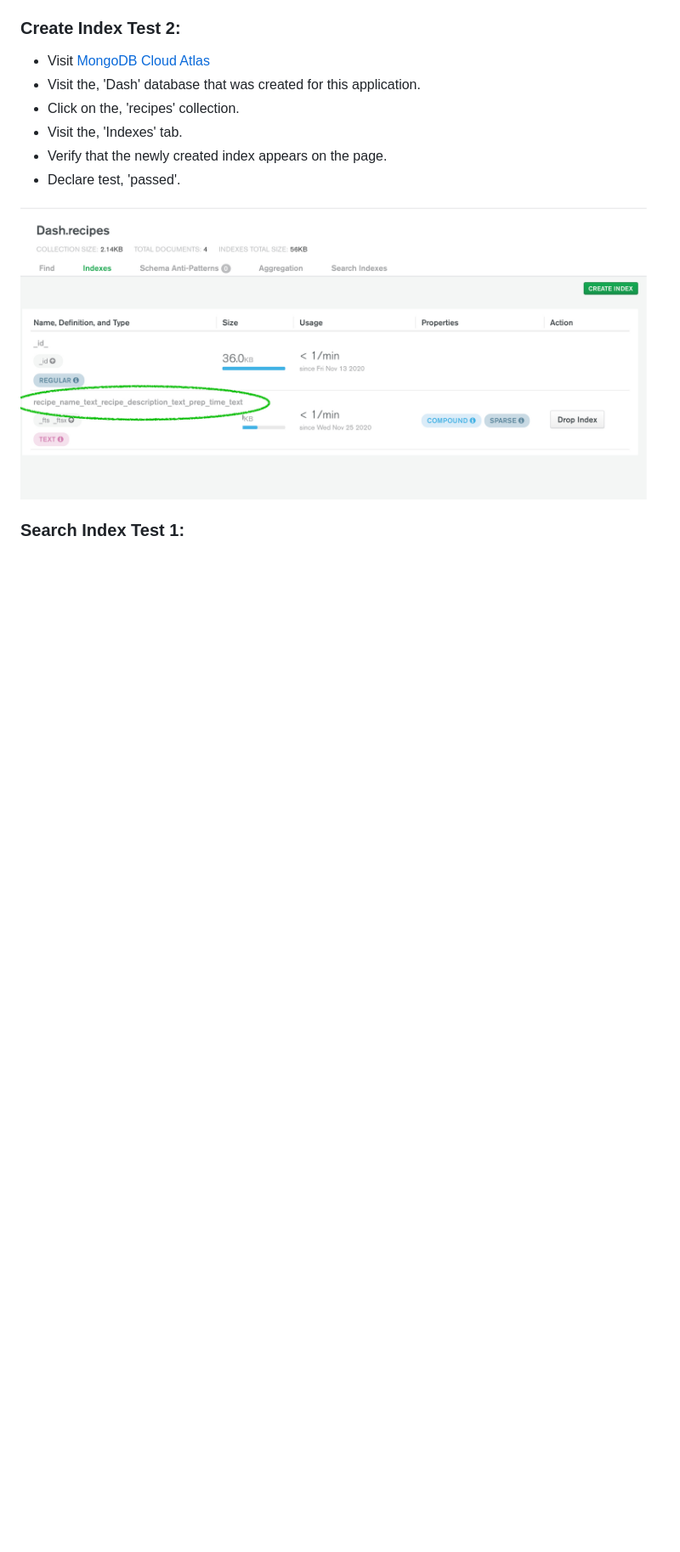
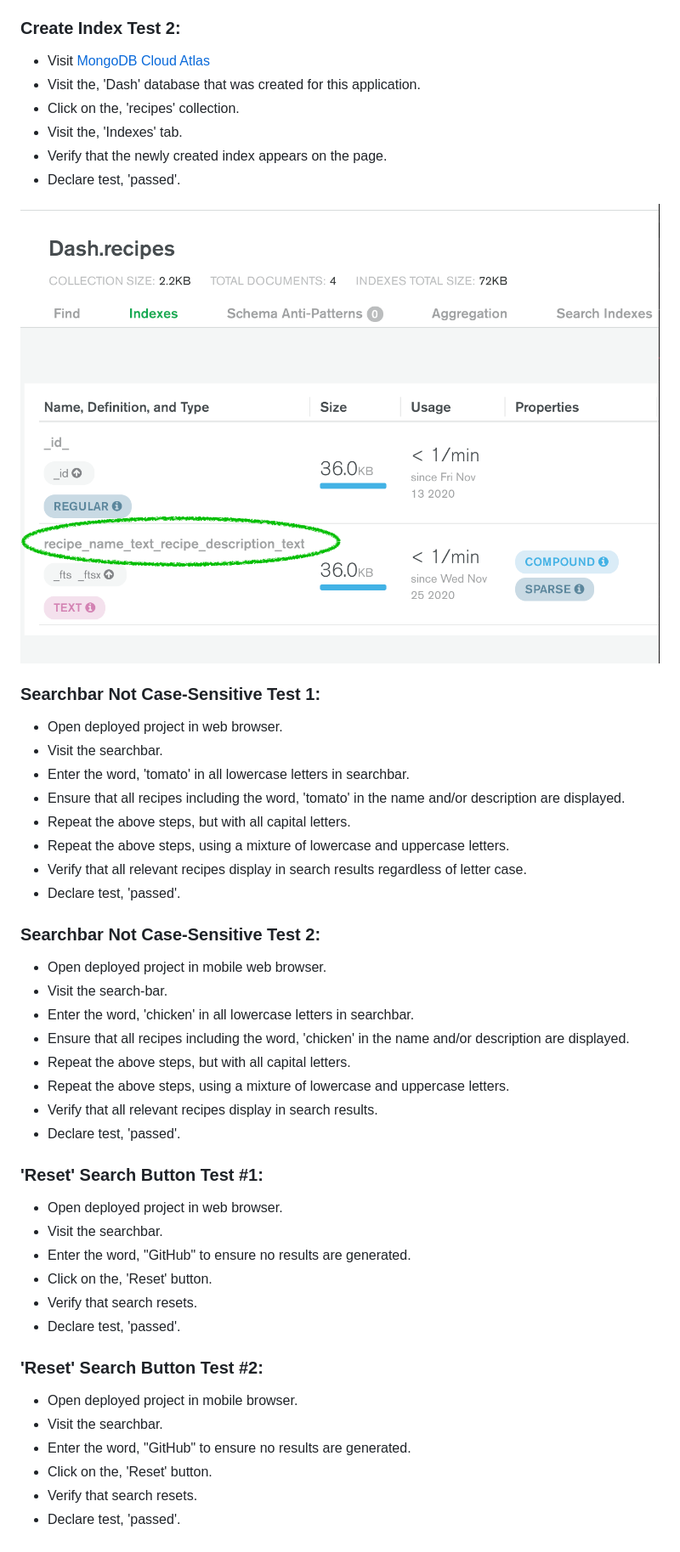
Before and after one commit to alissatroiano/Dash, a Markdown page: TESTING.md, the part around the change printed below. Shown: that part at 85% size. Rendered like a GitHub page; pictures changed too: wireframes/index.png (added); blank space fills up the shorter version.

Commit message:
Write up new tests in TESTING.md

```diff
--- a/TESTING.md
+++ b/TESTING.md
@@ -46,6 +85,40 @@ The following tests have been conducted by the developer. Each test described be
 - Verify that the newly created index appears on the page.
 - Declare test, 'passed'.
 
-![index](wireframes/index.jpg)
+![index](wireframes/index.png)
 
-### Search Index Test 1:
+### Searchbar Not Case-Sensitive Test 1:
+- Open deployed project in web browser.
+- Visit the searchbar.
+- Enter the word, 'tomato' in all lowercase letters in searchbar.
+- Ensure that all recipes including the word, 'tomato' in the name and/or description are displayed.
+- Repeat the above steps, but with all capital letters.
+- Repeat the above steps, using a mixture of lowercase and uppercase letters.
+- Verify that all relevant recipes display in search results regardless of letter case.
+- Declare test, 'passed'.
+
+### Searchbar Not Case-Sensitive Test 2:
+- Open deployed project in mobile web browser.
+- Visit the search-bar.
+- Enter the word, 'chicken' in all lowercase letters in searchbar.
+- Ensure that all recipes including the word, 'chicken' in the name and/or description are displayed.
+- Repeat the above steps, but with all capital letters.
+- Repeat the above steps, using a mixture of lowercase and uppercase letters.
+- Verify that all relevant recipes display in search results.
+- Declare test, 'passed'.
+
+### 'Reset' Search Button Test #1:
+- Open deployed project in web browser.
+- Visit the searchbar.
+- Enter the word, "GitHub" to ensure no results are generated.
+- Click on the, 'Reset' button.
+- Verify that search resets.
+- Declare test, 'passed'.
+
+### 'Reset' Search Button Test #2:
+- Open deployed project in mobile browser.
+- Visit the searchbar.
+- Enter the word, "GitHub" to ensure no results are generated.
+- Click on the, 'Reset' button.
+- Verify that search resets.
+- Declare test, 'passed'.
```
Also changed, not shown: other parts of TESTING.md (+44 -5 lines), 1 other file.
